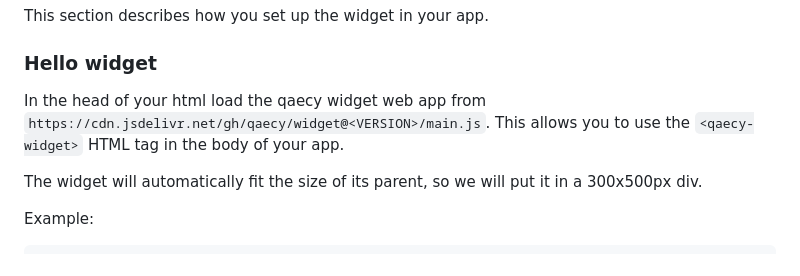
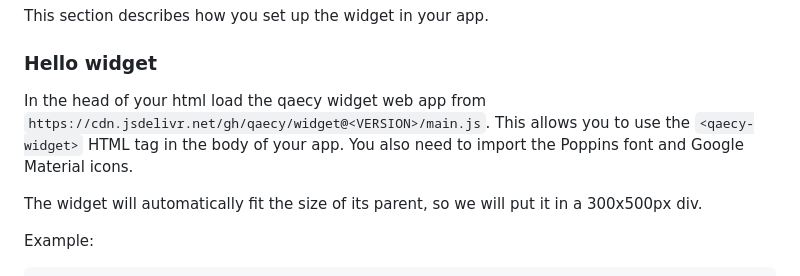
Before and after one commit to qaecy/widget, a Markdown page: README.md, the part around one of its changes. GitHub-like rendering.

```diff
--- a/README.md
+++ b/README.md
@@ -6,7 +6,7 @@ QAECY Widget for integration in any host app. This widget app can be used in any
 This section describes how you set up the widget in your app.
 
 ### Hello widget
-In the head of your html load the qaecy widget web app from `https://cdn.jsdelivr.net/gh/qaecy/widget@<VERSION>/main.js`. This allows you to use the `<qaecy-widget>` HTML tag in the body of your app.
+In the head of your html load the qaecy widget web app from `https://cdn.jsdelivr.net/gh/qaecy/widget@<VERSION>/main.js`. This allows you to use the `<qaecy-widget>` HTML tag in the body of your app. You also need to import the Poppins font and Google Material icons.
 
 The widget will automatically fit the size of its parent, so we will put it in a 300x500px div.
 
```
Also changed, not shown: other parts of README.md (+9 -1 lines).
